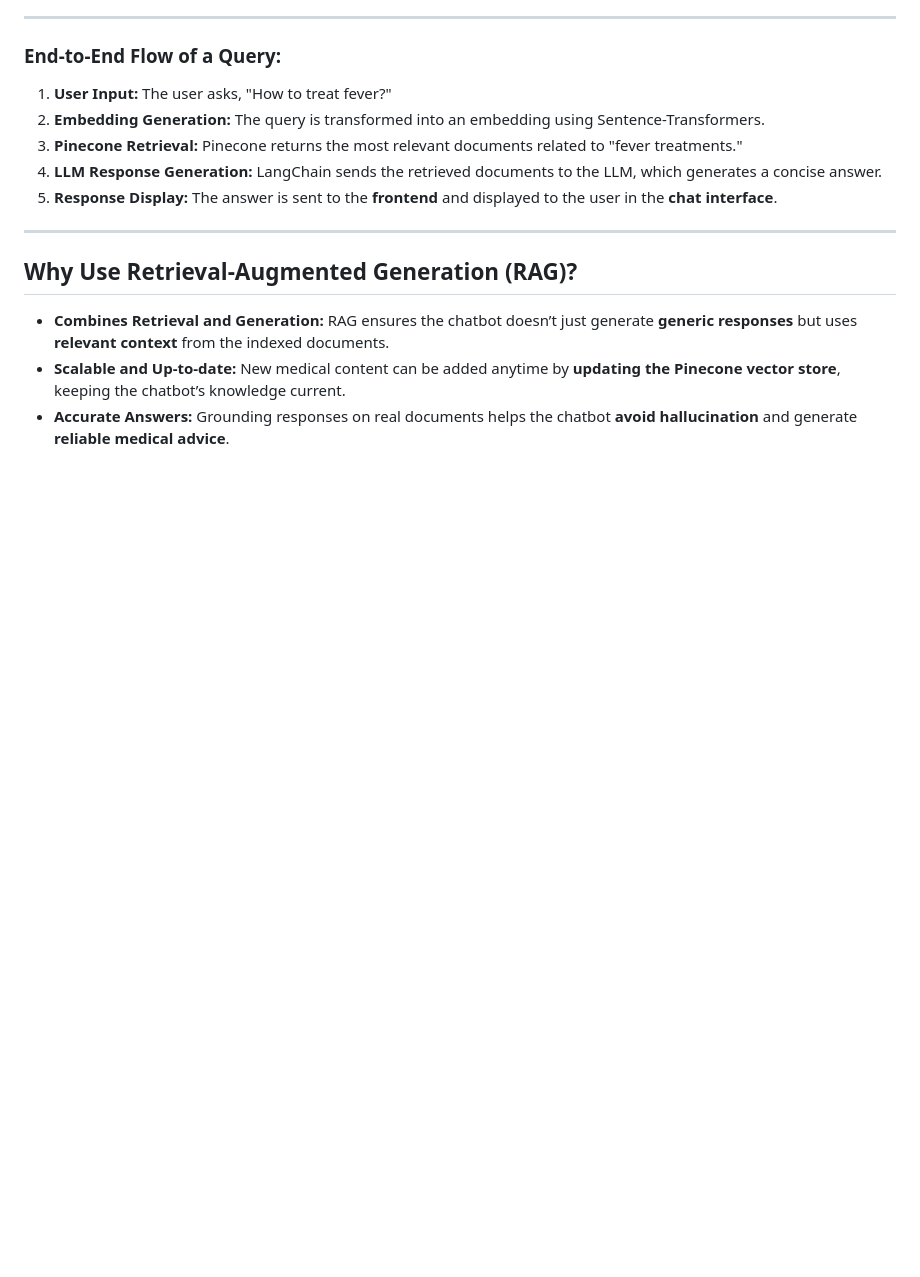
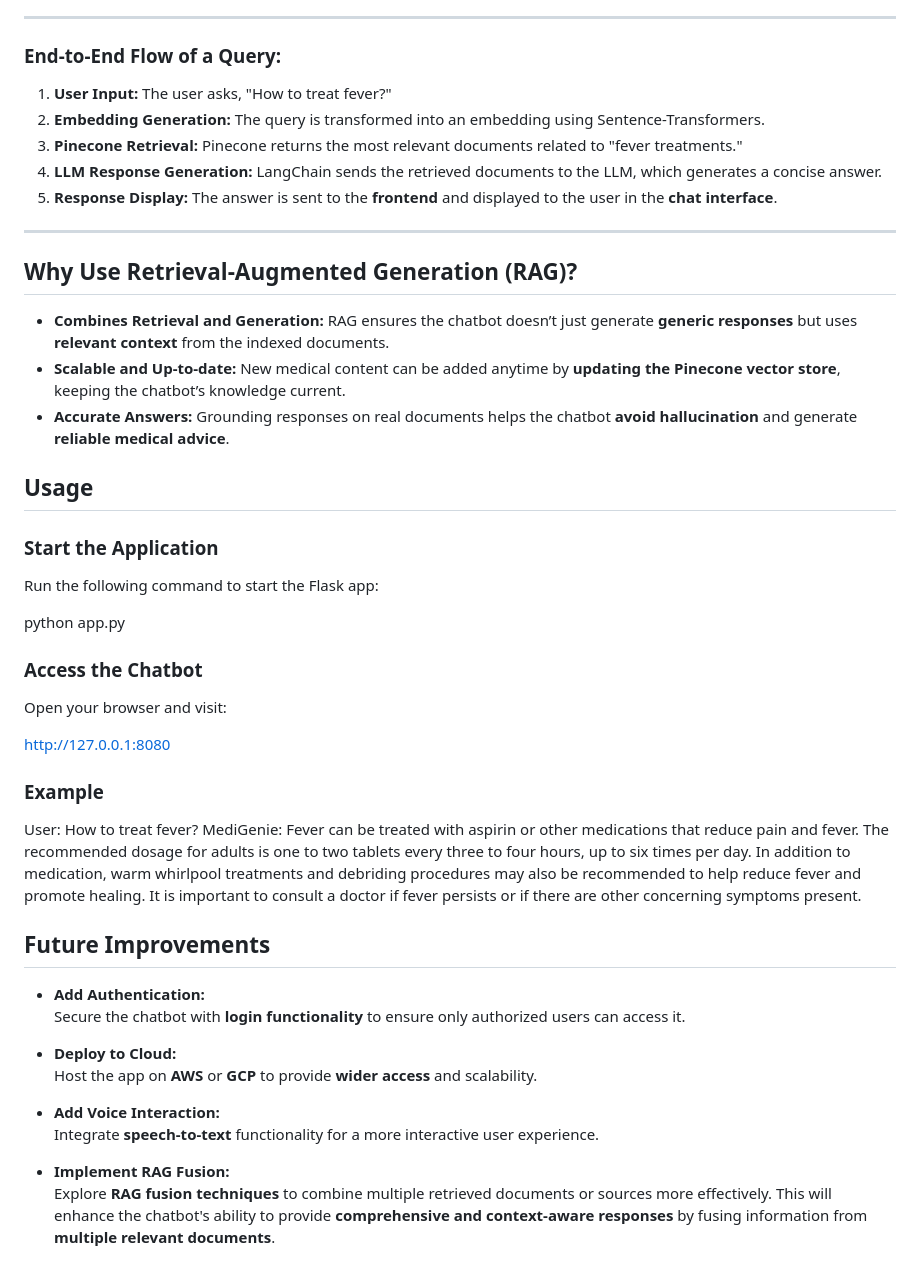
Before and after one commit to SimplifiedDevOps/MediGenie-RAG-Based-Chatbot, a Markdown page: README.md, the part around the change. GitHub-like rendering; blank space fills up the shorter version.

Commit message:
Update readme file with documentation

```diff
--- a/README.md
+++ b/README.md
@@ -124,3 +124,35 @@
 - **Combines Retrieval and Generation:** RAG ensures the chatbot doesn’t just generate **generic responses** but uses **relevant context** from the indexed documents.
 - **Scalable and Up-to-date:** New medical content can be added anytime by **updating the Pinecone vector store**, keeping the chatbot’s knowledge current.
 - **Accurate Answers:** Grounding responses on real documents helps the chatbot **avoid hallucination** and generate **reliable medical advice**.
+
+
+## Usage
+
+### **Start the Application**
+Run the following command to start the Flask app:
+
+python app.py
+
+### **Access the Chatbot**
+Open your browser and visit:
+
+http://127.0.0.1:8080
+
+### **Example**
+
+User: How to treat fever?
+MediGenie: Fever can be treated with aspirin or other medications that reduce pain and fever. The recommended dosage for adults is one to two tablets every three to four hours, up to six times per day. In addition to medication, warm whirlpool treatments and debriding procedures may also be recommended to help reduce fever and promote healing. It is important to consult a doctor if fever persists or if there are other concerning symptoms present.
+
+## Future Improvements
+
+- **Add Authentication:**
+  Secure the chatbot with **login functionality** to ensure only authorized users can access it.
+
+- **Deploy to Cloud:**
+  Host the app on **AWS** or **GCP** to provide **wider access** and scalability.
+
+- **Add Voice Interaction:**
+  Integrate **speech-to-text** functionality for a more interactive user experience.
+
+- **Implement RAG Fusion:**
+  Explore **RAG fusion techniques** to combine multiple retrieved documents or sources more effectively. This will enhance the chatbot's ability to provide **comprehensive and context-aware responses** by fusing information from **multiple relevant documents**.
```
